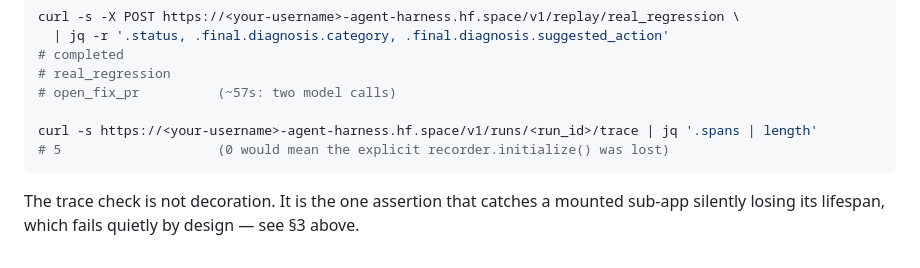
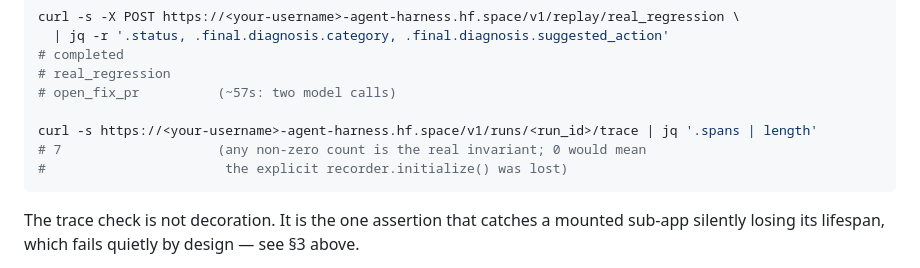
Before and after one commit to Shakti8125/harness_project, a Markdown page: docs/deploy-huggingface.md, the part around the change. GitHub-like rendering.

Commit message:
docs: correct the 429 claim and the stale span count
Both confirmed by the fix-round re-audit (cff5ede).

verify.md claimed the rate-limited run "verified Appendix B.1's 429 row for
free". It verified three of that row's four requirements — attempt count,
backoff, escalation reason. It could not have verified the fourth, since
retry_after_s was hardcoded None at that commit. That is finding 2, now
fixed; the claim is corrected rather than quietly dropped.

The trace count is 7, not 5 — the prompt.render span added per agent by
finding 10's fix. deploy-huggingface.md asserted 5 inside a verification
step, which made it an instruction that tells you to fail: anyone following
it after the redeploy would read a healthy 7 as a broken lifespan. The real
invariant there is "not zero", so it now says that too. verify.md keeps its
recorded 5 as the honest record of a real run, with a note.

Co-Authored-By: Claude Opus 5 <noreply@anthropic.com>
Claude-Session: https://claude.ai/code/session_01BV3NWXW6GiJRtifAtY4yY2

````diff
--- a/docs/deploy-huggingface.md
+++ b/docs/deploy-huggingface.md
@@ -211,7 +211,8 @@ curl -s -X POST https://<your-username>-agent-harness.hf.space/v1/replay/real_re
 # open_fix_pr          (~57s: two model calls)
 
 curl -s https://<your-username>-agent-harness.hf.space/v1/runs/<run_id>/trace | jq '.spans | length'
-# 5                    (0 would mean the explicit recorder.initialize() was lost)
+# 7                    (any non-zero count is the real invariant; 0 would mean
+#                       the explicit recorder.initialize() was lost)
 ```
 
 The trace check is not decoration. It is the one assertion that catches a mounted sub-app
````
Also changed, not shown: 1 other file.
